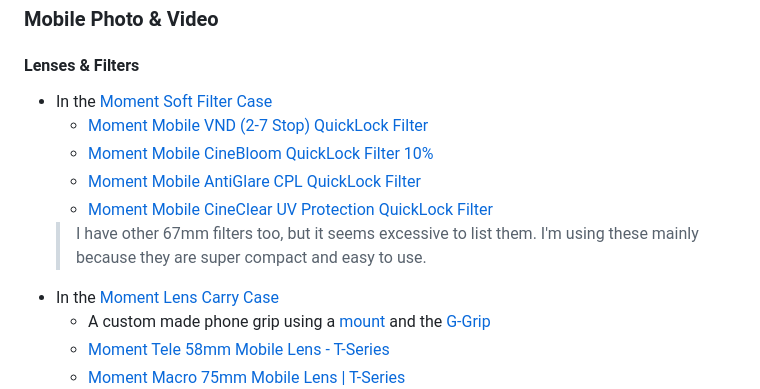
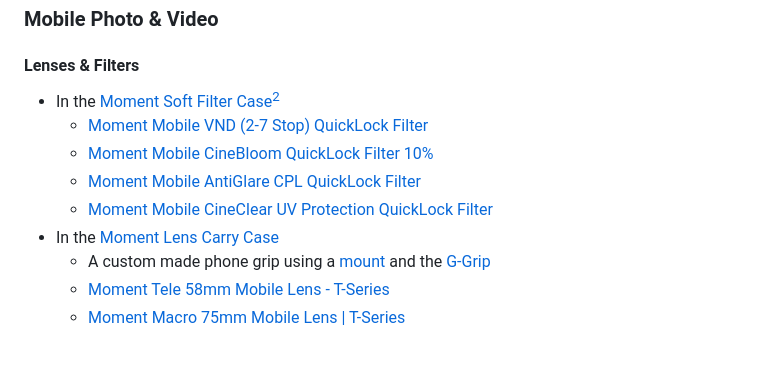
Before and after one commit to nahumck/nahumck.me, a Markdown page: pages/gear.md, the part around the change printed below. Drawn GitHub-style; blank space fills up the shorter version.

Commit message:
Update gear.md
Fixed a formatting issue

```diff
--- a/pages/gear.md
+++ b/pages/gear.md
@@ -47,12 +47,11 @@ Here's a list of the main gear I use.[^missed] These items not be for everyone,
 
 ### Mobile Photo & Video
 #### Lenses & Filters
-- In the [Moment Soft Filter Case](https://amzn.to/4edswsz)
+- In the [Moment Soft Filter Case](https://amzn.to/4edswsz)[^filters]
 	- [Moment Mobile VND (2-7 Stop) QuickLock Filter](https://www.shopmoment.com/products/vnd-2-7-stop-quicklock-filter-for-iphone-15-pro-pro-max?variant=49452978438459)
 	- [Moment Mobile CineBloom QuickLock Filter 10%](https://www.shopmoment.com/products/cinebloom-quicklock-filter-for-iphone-15-pro-pro-max?variant=49452977815867)
 	- [Moment Mobile AntiGlare CPL QuickLock Filter](https://www.shopmoment.com/products/moment-antiglare-cpl-quick-lock-filter-for-iphone-15-16?variant=49452976472379)
 	- [Moment Mobile CineClear UV Protection QuickLock Filter](https://www.shopmoment.com/products/moment-cineclear-uv-quick-lock-filter-for-iphone-15-16-pro?variant=49452977979707)
-	> I have other 67mm filters too, but it seems excessive to list them. I'm using these mainly because they are super compact and easy to use.
 - In the [Moment Lens Carry Case](https://amzn.to/4kUhQBV)
 	- A custom made phone grip using a [mount](https://amzn.to/4eeg9g6) and the [G-Grip](https://ggrip.com)
 	- [Moment Tele 58mm Mobile Lens - T-Series](https://www.shopmoment.com/products/58mm-tele-lens?variant=48040445182267)
```
Also changed, not shown: other parts of pages/gear.md (+1 -0 lines).
